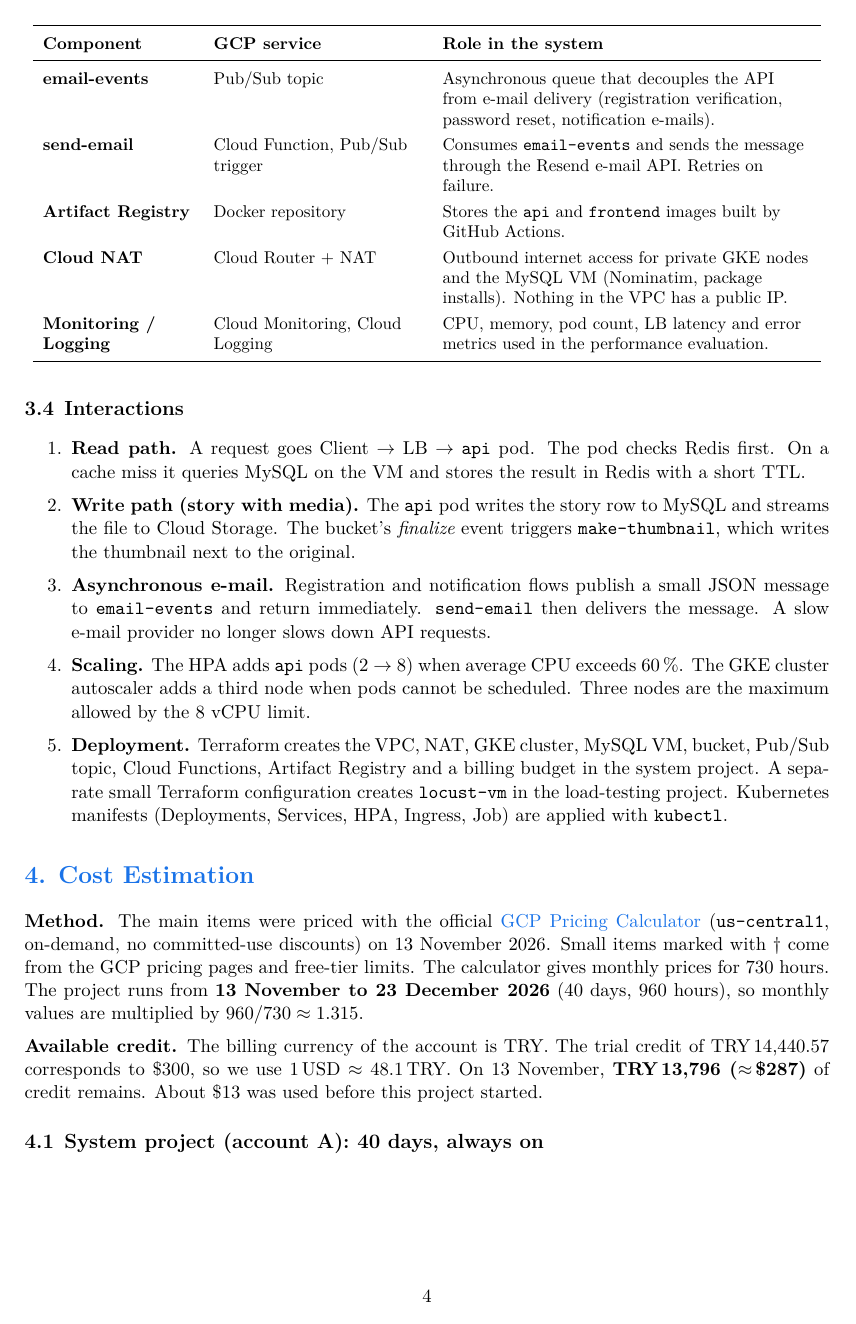
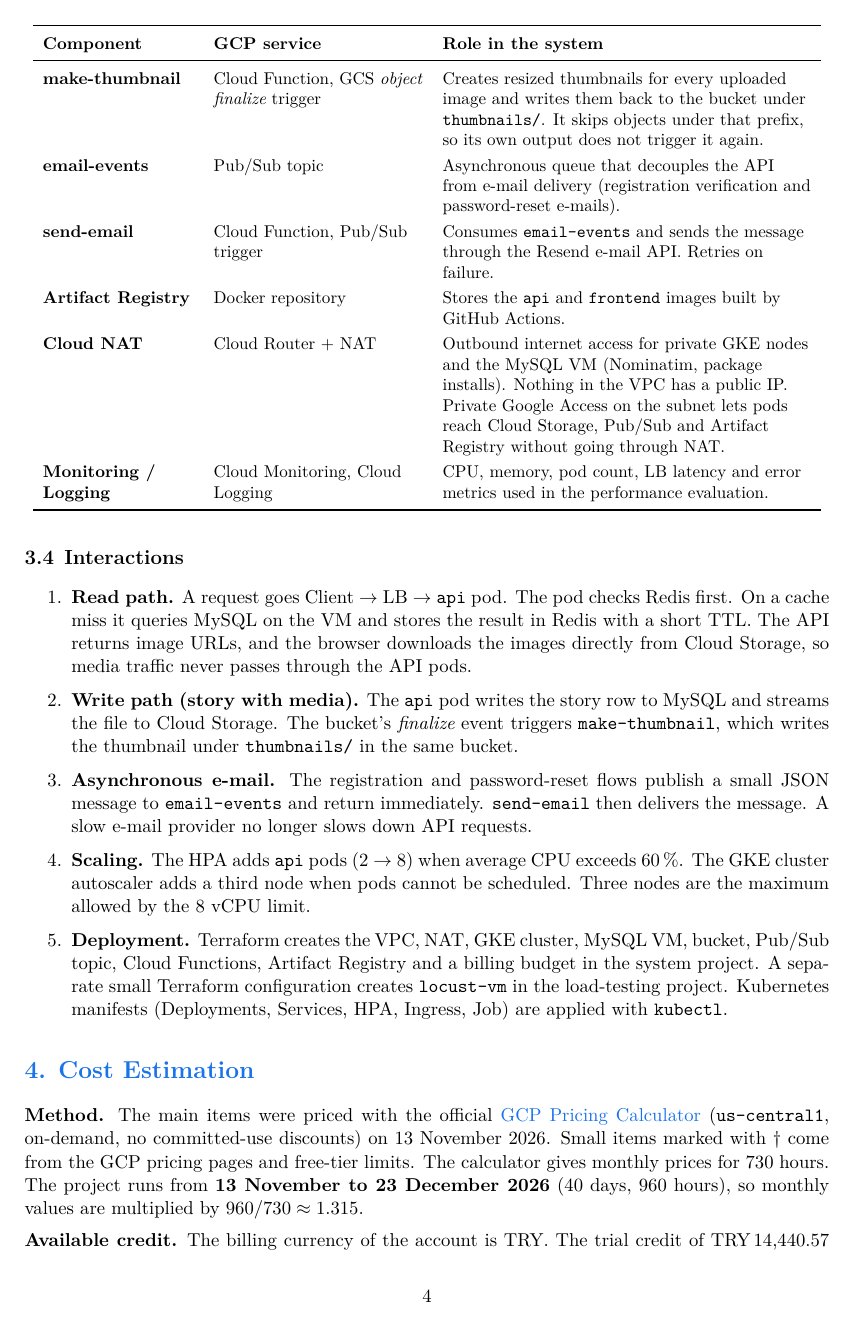
Before and after one commit to AysuKeskin/storymap-cloud-native, a LaTeX document (docs/phase1/phase1-report.tex): page 4 of 6. Compiled offline with XeLaTeX.

Commit message:
Phase 1 report: corrected architecture diagram and accuracy fixes
Diagram (architecture.py):
- Web-only users, HTTP(S) entry, frontend HPA CPU target
- Kubernetes Services inside the GKE cluster
- Ingress shown as the configuration of the load balancer, not a hop
- One-way media download arrow; remove the e-mail notification arrow
- VPC label notes that nothing inside has a public IP

Report:
- Add /api URL prefix change, Private Google Access and thumbnail prefix
- Correct e-mail types, search description and vCPU wording
- Describe media downloads in the read path; update figure caption

```diff
--- a/docs/phase1/phase1-report.tex
+++ b/docs/phase1/phase1-report.tex
@@ -223,2 +231,4 @@ Pub/Sub and the load balancer do not count towards the Compute Engine limit.}
 \textbf{make-thumbnail} & Cloud Function, GCS \emph{object finalize} trigger &
   Creates resized thumbnails for every uploaded image and writes them back to
+  the bucket under \code{thumbnails/}. It skips objects under that prefix, so
+  its own output does not trigger it again. \\
@@ -226,6 +235,6 @@ Pub/Sub and the load balancer do not count towards the Compute Engine limit.}
 \textbf{email-events} & Pub/Sub topic &
-  Asynchronous queue that decouples the API from e-mail delivery (registration
-  verification, password reset, notification e-mails). \\
+  Asynchronous queue that decouples the API from e-mail delivery
+  (registration verification and password-reset e-mails). \\
 \textbf{send-email} & Cloud Function, Pub/Sub trigger &
   Consumes \code{email-events} and sends the message through the Resend e-mail
   API. Retries on failure. \\
@@ -233,7 +242,9 @@ Pub/Sub and the load balancer do not count towards the Compute Engine limit.}
   Stores the \code{api} and \code{frontend} images built by GitHub Actions. \\
 \textbf{Cloud NAT} & Cloud Router + NAT &
   Outbound internet access for private GKE nodes and the MySQL VM (Nominatim,
-  package installs). Nothing in the VPC has a public IP. \\
+  package installs). Nothing in the VPC has a public IP. Private Google Access
+  on the subnet lets pods reach Cloud Storage, Pub/Sub and Artifact Registry
+  without going through NAT. \\
 \textbf{Monitoring / Logging} & Cloud Monitoring, Cloud Logging &
   CPU, memory, pod count, LB latency and error metrics used in the performance
   evaluation. \\
@@ -246,13 +257,15 @@ Pub/Sub and the load balancer do not count towards the Compute Engine limit.}
   \item \textbf{Read path.} A request goes Client $\rightarrow$ LB
         $\rightarrow$ \code{api} pod. The pod checks Redis first. On a cache
         miss it queries MySQL on the VM and stores the result in Redis with a
-        short TTL.
+        short TTL. The API returns image URLs, and the browser downloads the
+        images directly from Cloud Storage, so media traffic never passes
+        through the API pods.
   \item \textbf{Write path (story with media).} The \code{api} pod writes the
         story row to MySQL and streams the file to Cloud Storage. The bucket's
         \emph{finalize} event triggers \code{make-thumbnail}, which writes the
-        thumbnail next to the original.
-  \item \textbf{Asynchronous e-mail.} Registration and notification flows
-        publish a small JSON message to \code{email-events} and return
+        thumbnail under \code{thumbnails/} in the same bucket.
+  \item \textbf{Asynchronous e-mail.} The registration and password-reset
+        flows publish a small JSON message to \code{email-events} and return
         immediately. \code{send-email} then delivers the message. A slow
         e-mail provider no longer slows down API requests.
   \item \textbf{Scaling.} The HPA adds \code{api} pods (2 $\rightarrow$ 8)
```
Also changed, not shown: docs/phase1/architecture.pdf, docs/phase1/architecture.png, docs/phase1/architecture.svg, docs/phase1/phase1-report.pdf, docs/phase1/phase1-report.tex (27 more changed lines), 2 other files.
